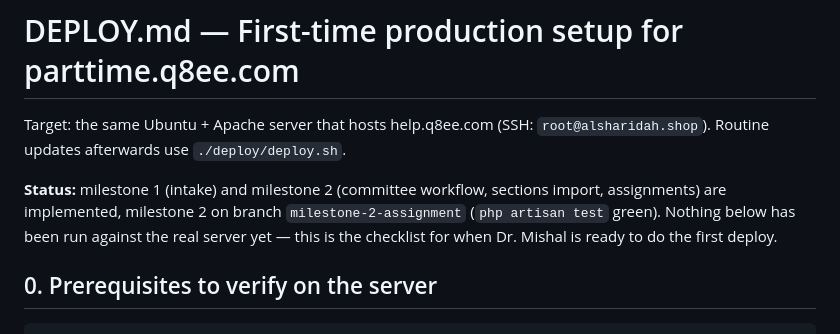
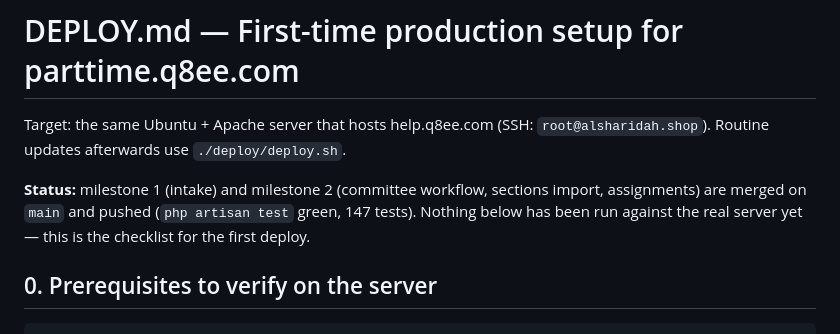
Before and after one commit to malshar/parttime.q8ee.com, a Markdown page: deploy/DEPLOY.md, the part around the change. Drawn GitHub-style.

Commit message:
docs: DEPLOY.md status reflects merged milestone 2
Co-Authored-By: Claude Fable 5.1 <noreply@anthropic.com>

```diff
--- a/deploy/DEPLOY.md
+++ b/deploy/DEPLOY.md
@@ -5,10 +5,9 @@ Target: the same Ubuntu + Apache server that hosts help.q8ee.com
 `./deploy/deploy.sh`.
 
 **Status:** milestone 1 (intake) and milestone 2 (committee workflow,
-sections import, assignments) are implemented, milestone 2 on branch
-`milestone-2-assignment` (`php artisan test` green). Nothing below has been
-run against the real server yet — this is the checklist for when Dr. Mishal
-is ready to do the first deploy.
+sections import, assignments) are merged on `main` and pushed
+(`php artisan test` green, 147 tests). Nothing below has been run against
+the real server yet — this is the checklist for the first deploy.
 
 ## 0. Prerequisites to verify on the server
 
```
